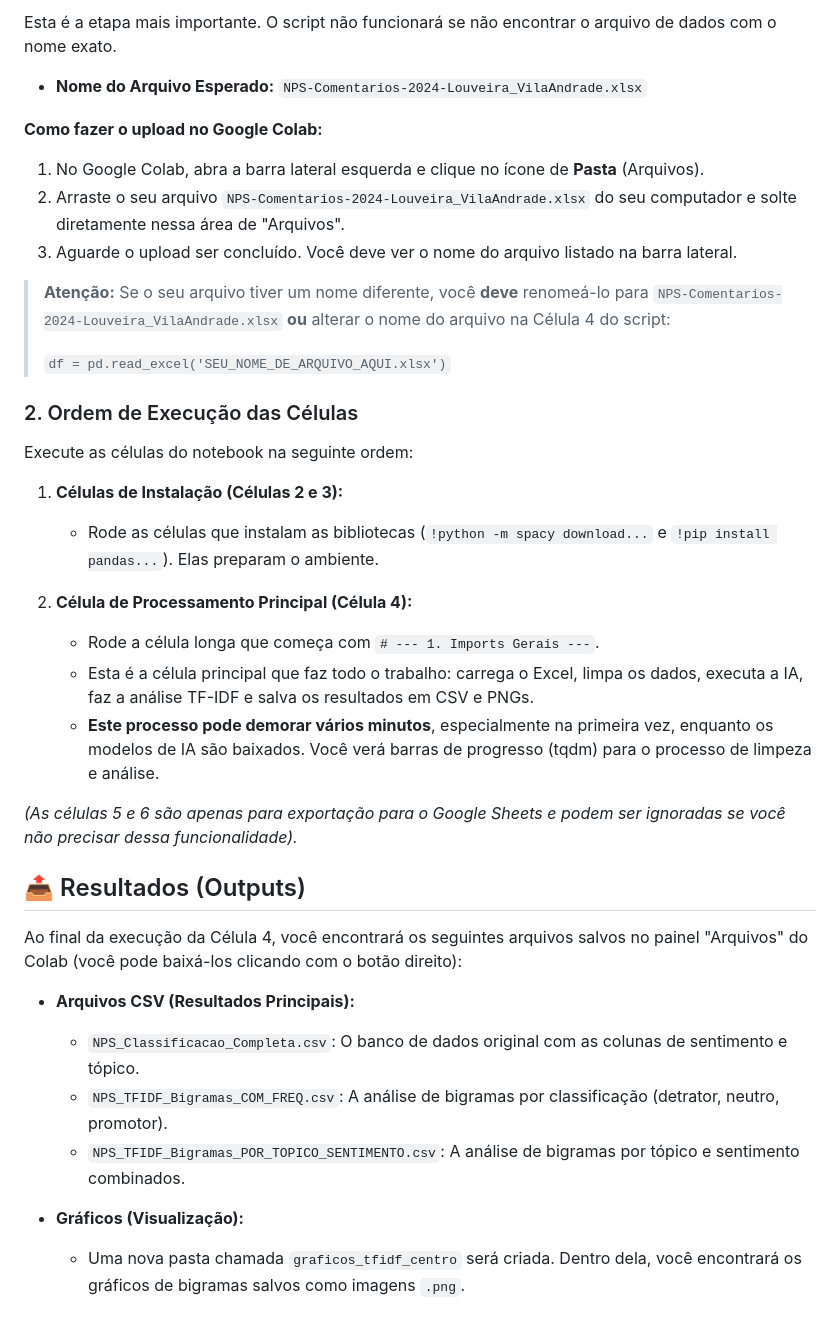
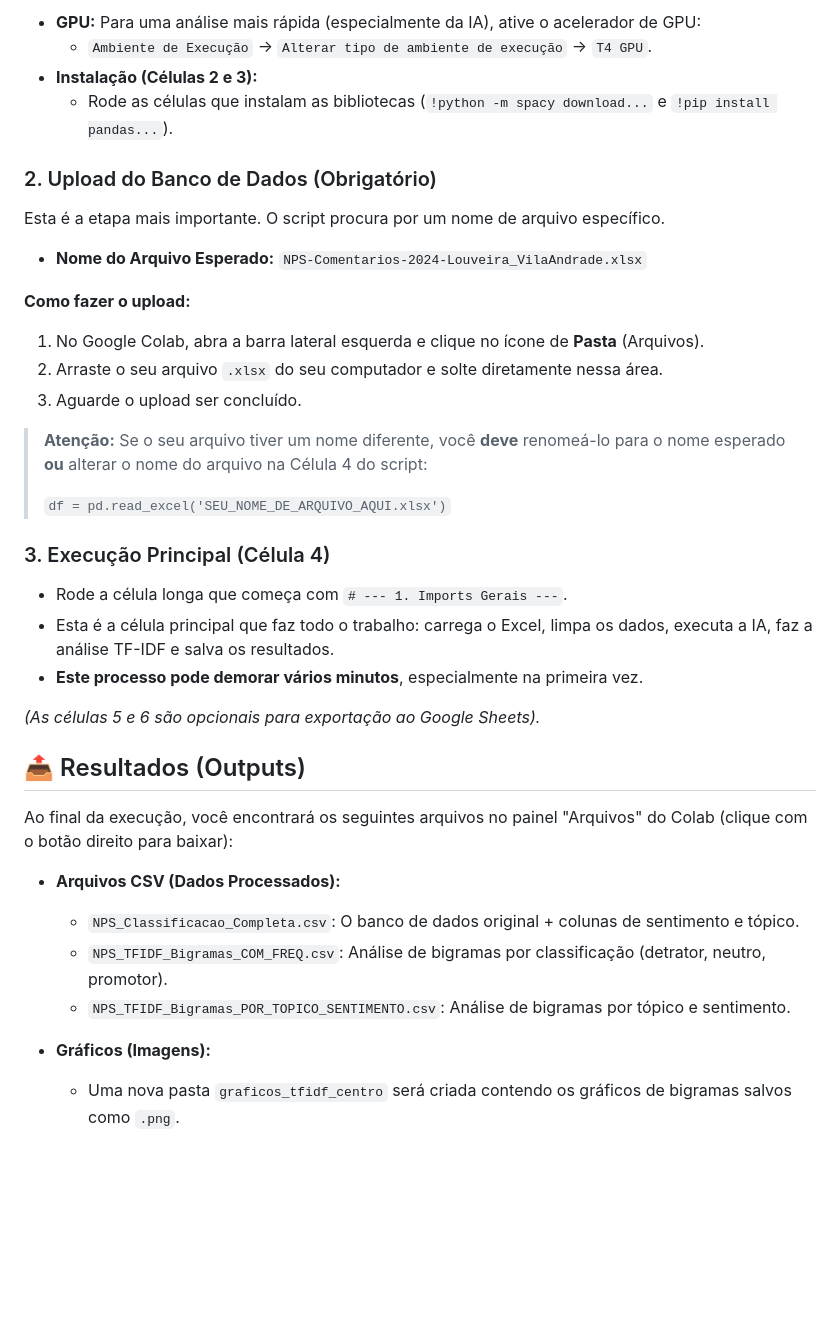
Before and after one commit to edumdp-dev/swift, a Markdown page: readme.md, the part around one of its changes. Drawn GitHub-style; blank space fills up the shorter version.

Commit message:
Revise README.md para o projeto SwiftNPS
Atualiza o README.md com informações sobre o projeto SwiftNPS, incluindo funcionalidades, tecnologias utilizadas e instruções de uso.

```diff
--- a/readme.md
+++ b/readme.md
@@ -40,40 +56,41 @@ Siga estas etapas na ordem correta para garantir que o script funcione.
 
-Esta é a etapa mais importante. O script não funcionará se não encontrar o arquivo de dados com o nome exato.
+* **GPU:** Para uma análise mais rápida (especialmente da IA), ative o acelerador de GPU:
+    * `Ambiente de Execução` -> `Alterar tipo de ambiente de execução` -> `T4 GPU`.
+* **Instalação (Células 2 e 3):**
+    * Rode as células que instalam as bibliotecas (`!python -m spacy download...` e `!pip install pandas...`).
+
+### 2. Upload do Banco de Dados (Obrigatório)
+
+Esta é a etapa mais importante. O script procura por um nome de arquivo específico.
 
 * **Nome do Arquivo Esperado:** `NPS-Comentarios-2024-Louveira_VilaAndrade.xlsx`
 
-**Como fazer o upload no Google Colab:**
+**Como fazer o upload:**
 
 1.  No Google Colab, abra a barra lateral esquerda e clique no ícone de **Pasta** (Arquivos).
-2.  Arraste o seu arquivo `NPS-Comentarios-2024-Louveira_VilaAndrade.xlsx` do seu computador e solte diretamente nessa área de "Arquivos".
-3.  Aguarde o upload ser concluído. Você deve ver o nome do arquivo listado na barra lateral.
+2.  Arraste o seu arquivo `.xlsx` do seu computador e solte diretamente nessa área.
+3.  Aguarde o upload ser concluído.
 
-> **Atenção:** Se o seu arquivo tiver um nome diferente, você **deve** renomeá-lo para `NPS-Comentarios-2024-Louveira_VilaAndrade.xlsx` **ou** alterar o nome do arquivo na Célula 4 do script:
+> **Atenção:** Se o seu arquivo tiver um nome diferente, você **deve** renomeá-lo para o nome esperado **ou** alterar o nome do arquivo na Célula 4 do script:
 >
 > `df = pd.read_excel('SEU_NOME_DE_ARQUIVO_AQUI.xlsx')`
 
-### 2. Ordem de Execução das Células
+### 3. Execução Principal (Célula 4)
 
-Execute as células do notebook na seguinte ordem:
+* Rode a célula longa que começa com `# --- 1. Imports Gerais ---`.
+* Esta é a célula principal que faz todo o trabalho: carrega o Excel, limpa os dados, executa a IA, faz a análise TF-IDF e salva os resultados.
+* **Este processo pode demorar vários minutos**, especialmente na primeira vez.
 
-1.  **Células de Instalação (Células 2 e 3):**
-    * Rode as células que instalam as bibliotecas (`!python -m spacy download...` e `!pip install pandas...`). Elas preparam o ambiente.
-
-2.  **Célula de Processamento Principal (Célula 4):**
-    * Rode a célula longa que começa com `# --- 1. Imports Gerais ---`.
-    * Esta é a célula principal que faz todo o trabalho: carrega o Excel, limpa os dados, executa a IA, faz a análise TF-IDF e salva os resultados em CSV e PNGs.
-    * **Este processo pode demorar vários minutos**, especialmente na primeira vez, enquanto os modelos de IA são baixados. Você verá barras de progresso (tqdm) para o processo de limpeza e análise.
-
-*(As células 5 e 6 são apenas para exportação para o Google Sheets e podem ser ignoradas se você não precisar dessa funcionalidade).*
+*(As células 5 e 6 são opcionais para exportação ao Google Sheets).*
 
 ## 📤 Resultados (Outputs)
 
-Ao final da execução da Célula 4, você encontrará os seguintes arquivos salvos no painel "Arquivos" do Colab (você pode baixá-los clicando com o botão direito):
+Ao final da execução, você encontrará os seguintes arquivos no painel "Arquivos" do Colab (clique com o botão direito para baixar):
 
-* **Arquivos CSV (Resultados Principais):**
-    * `NPS_Classificacao_Completa.csv`: O banco de dados original com as colunas de sentimento e tópico.
-    * `NPS_TFIDF_Bigramas_COM_FREQ.csv`: A análise de bigramas por classificação (detrator, neutro, promotor).
-    * `NPS_TFIDF_Bigramas_POR_TOPICO_SENTIMENTO.csv`: A análise de bigramas por tópico e sentimento combinados.
+* **Arquivos CSV (Dados Processados):**
+    * `NPS_Classificacao_Completa.csv`: O banco de dados original + colunas de sentimento e tópico.
+    * `NPS_TFIDF_Bigramas_COM_FREQ.csv`: Análise de bigramas por classificação (detrator, neutro, promotor).
+    * `NPS_TFIDF_Bigramas_POR_TOPICO_SENTIMENTO.csv`: Análise de bigramas por tópico e sentimento.
 
-* **Gráficos (Visualização):**
-    * Uma nova pasta chamada `graficos_tfidf_centro` será criada. Dentro dela, você encontrará os gráficos de bigramas salvos como imagens `.png`.
+* **Gráficos (Imagens):**
+    * Uma nova pasta `graficos_tfidf_centro` será criada contendo os gráficos de bigramas salvos como `.png`.
```
Also changed, not shown: other parts of readme.md (+39 -23 lines).
